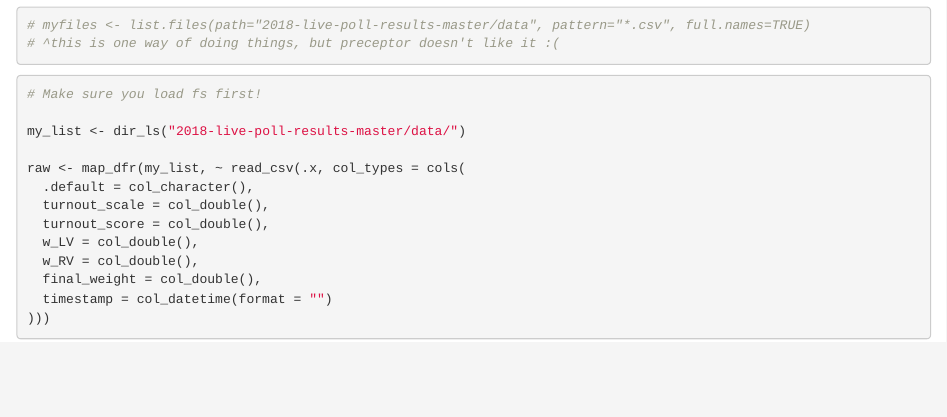
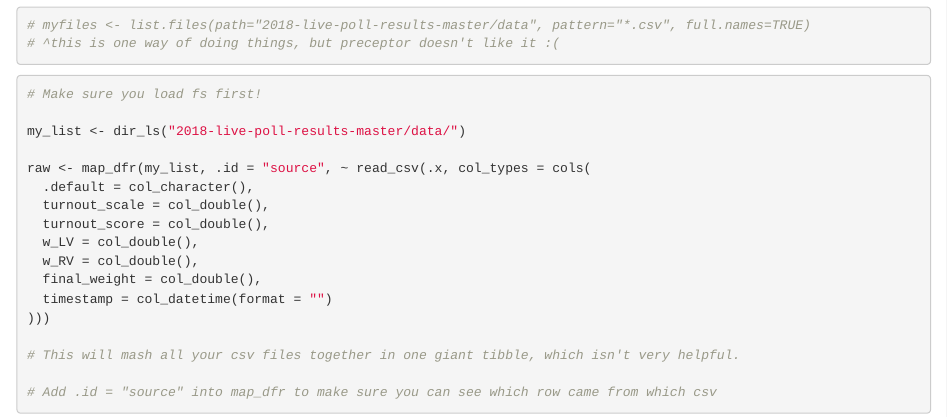
Before and after one commit to bernadette-stadler/class-2019--11-19, an R Markdown document (upshot-sienna.Rmd): the page in a window 1100 px wide, from 1710 px down. Rendered offline with R 4.5, knitr and Pandoc, with nearby package versions; some code elsewhere in the file could not run offline.

Commit message:
second commit

````diff
--- a/upshot-sienna.Rmd
+++ b/upshot-sienna.Rmd
@@ -42,7 +42,7 @@ glimpse(x)
 
 my_list <- dir_ls("2018-live-poll-results-master/data/")
 
-raw <- map_dfr(my_list, ~ read_csv(.x, col_types = cols(
+raw <- map_dfr(my_list, .id = "source", ~ read_csv(.x, col_types = cols(
   .default = col_character(),
   turnout_scale = col_double(),
   turnout_score = col_double(),
@@ -51,4 +51,8 @@ raw <- map_dfr(my_list, ~ read_csv(.x, col_types = cols(
   final_weight = col_double(),
   timestamp = col_datetime(format = "")
 )))
+
+# This will mash all your csv files together in one giant tibble, which isn't very helpful.
+
+# Add .id = "source" into map_dfr to make sure you can see which row came from which csv
 ```
````
